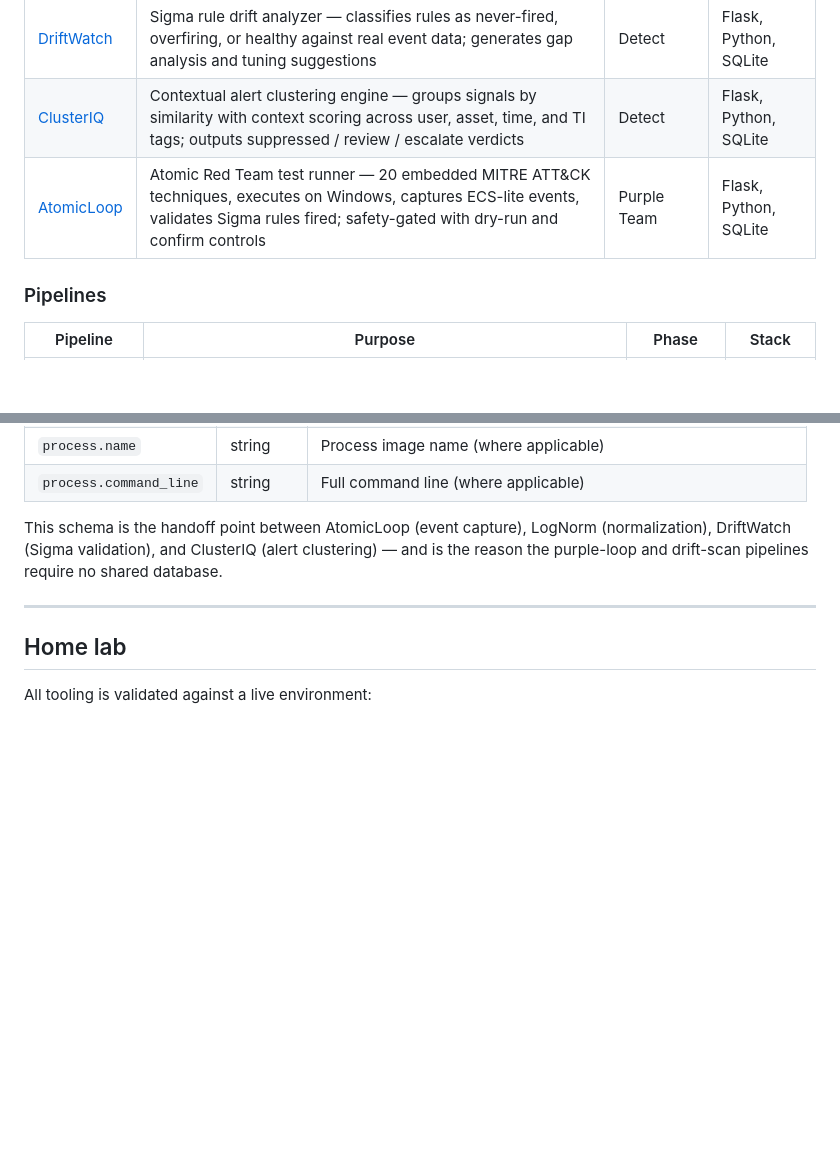
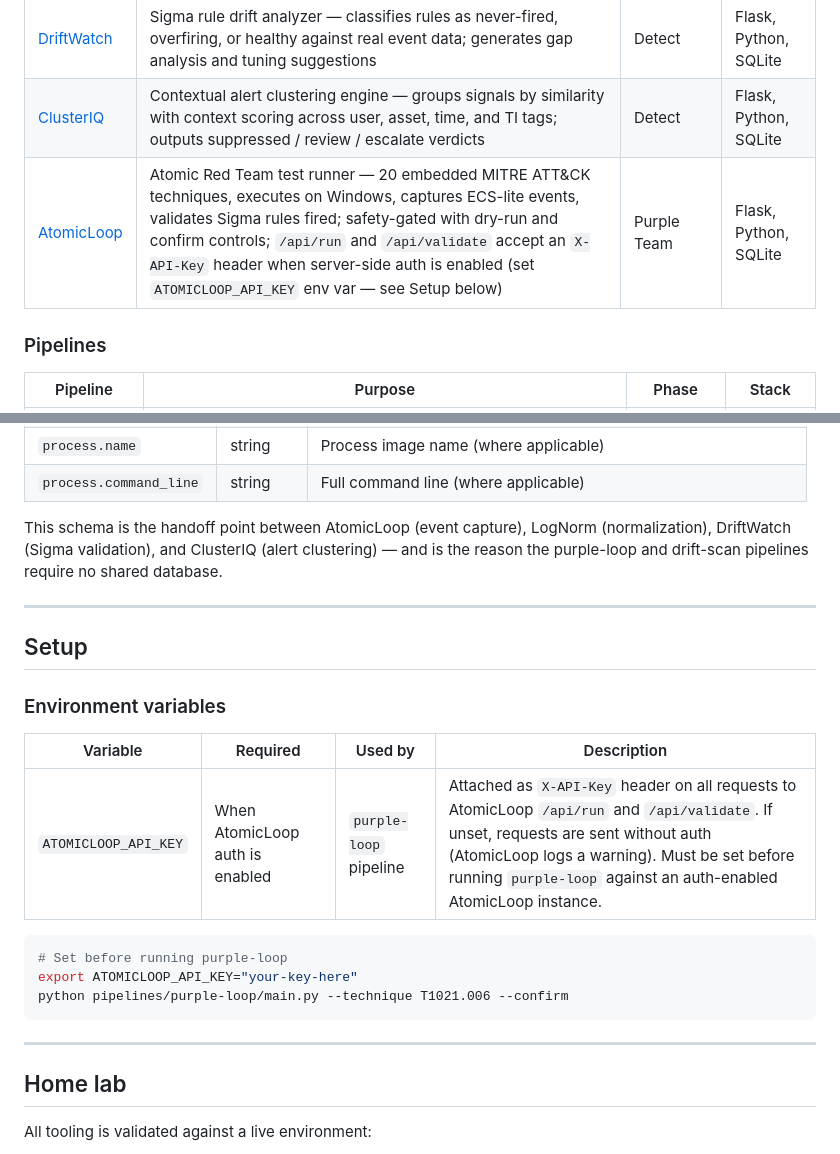
Before and after one commit to Rootless-Ghost/Nebula-Forge, a Markdown page: README.md, 2 parts joined by grey strips. Drawn GitHub-style; blank space fills up the shorter version.

````diff
--- a/README.md
+++ b/README.md
@@ -52,7 +52,7 @@ Nebula Forge is a detection engineering and IR platform covering the full SOC wo
 | [HuntForge](https://github.com/Rootless-Ghost/HuntForge) | MITRE ATT&CK threat hunt playbook generator — T-code to hypothesis, KQL/SPL queries, expected artifacts, and confidence score | Hunt | Flask, Python, SQLite |
 | [DriftWatch](https://github.com/Rootless-Ghost/DriftWatch) | Sigma rule drift analyzer — classifies rules as never-fired, overfiring, or healthy against real event data; generates gap analysis and tuning suggestions | Detect | Flask, Python, SQLite |
 | [ClusterIQ](https://github.com/Rootless-Ghost/ClusterIQ) | Contextual alert clustering engine — groups signals by similarity with context scoring across user, asset, time, and TI tags; outputs suppressed / review / escalate verdicts | Detect | Flask, Python, SQLite |
-| [AtomicLoop](https://github.com/Rootless-Ghost/AtomicLoop) | Atomic Red Team test runner — 20 embedded MITRE ATT&CK techniques, executes on Windows, captures ECS-lite events, validates Sigma rules fired; safety-gated with dry-run and confirm controls | Purple Team | Flask, Python, SQLite |
+| [AtomicLoop](https://github.com/Rootless-Ghost/AtomicLoop) | Atomic Red Team test runner — 20 embedded MITRE ATT&CK techniques, executes on Windows, captures ECS-lite events, validates Sigma rules fired; safety-gated with dry-run and confirm controls; `/api/run` and `/api/validate` accept an `X-API-Key` header when server-side auth is enabled (set `ATOMICLOOP_API_KEY` env var — see Setup below) | Purple Team | Flask, Python, SQLite |
 
 ### Pipelines
 
@@ -97,6 +97,22 @@ This schema is the handoff point between AtomicLoop (event capture), LogNorm (no
 
 ---
 
+## Setup
+
+### Environment variables
+
+| Variable | Required | Used by | Description |
+|---|---|---|---|
+| `ATOMICLOOP_API_KEY` | When AtomicLoop auth is enabled | `purple-loop` pipeline | Attached as `X-API-Key` header on all requests to AtomicLoop `/api/run` and `/api/validate`. If unset, requests are sent without auth (AtomicLoop logs a warning). Must be set before running `purple-loop` against an auth-enabled AtomicLoop instance. |
+
+```bash
+# Set before running purple-loop
+export ATOMICLOOP_API_KEY="your-key-here"
+python pipelines/purple-loop/main.py --technique T1021.006 --confirm
+```
+
+---
+
 ## Home lab
 
 All tooling is validated against a live environment:
````
